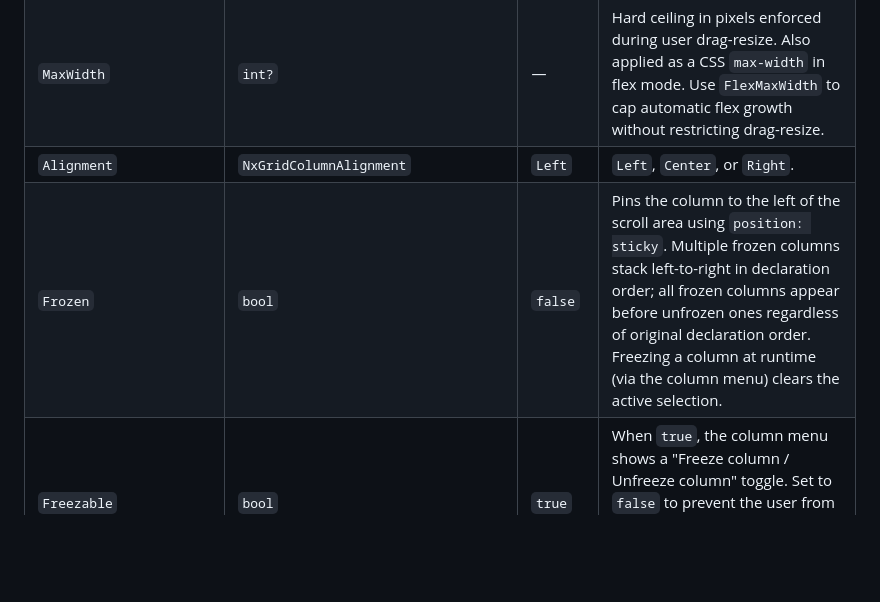
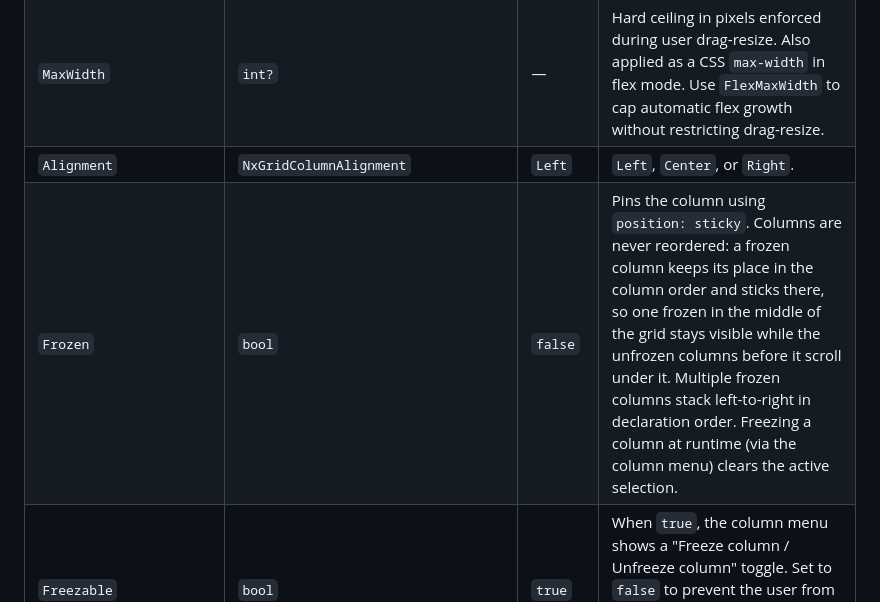
Before and after one commit to bradruga/nxgrid, a Markdown page: docs/reference.md, the part around the change. GitHub-like rendering; blank space fills up the shorter version.

```diff
--- a/docs/reference.md
+++ b/docs/reference.md
@@ -280,7 +280,7 @@ Columns self-register with their parent grid on initialization and deregister on
 | `MinWidth` | `int?` | — | Hard floor in pixels. Enforced both in auto mode (CSS `min-width`) and during user drag. Active even after `UserWidth` is set. |
 | `MaxWidth` | `int?` | — | Hard ceiling in pixels enforced during user drag-resize. Also applied as a CSS `max-width` in flex mode. Use `FlexMaxWidth` to cap automatic flex growth without restricting drag-resize. |
 | `Alignment` | `NxGridColumnAlignment` | `Left` | `Left`, `Center`, or `Right`. |
-| `Frozen` | `bool` | `false` | Pins the column to the left of the scroll area using `position: sticky`. Multiple frozen columns stack left-to-right in declaration order; all frozen columns appear before unfrozen ones regardless of original declaration order. Freezing a column at runtime (via the column menu) clears the active selection. |
+| `Frozen` | `bool` | `false` | Pins the column using `position: sticky`. Columns are never reordered: a frozen column keeps its place in the column order and sticks there, so one frozen in the middle of the grid stays visible while the unfrozen columns before it scroll under it. Multiple frozen columns stack left-to-right in declaration order. Freezing a column at runtime (via the column menu) clears the active selection. |
 | `Freezable` | `bool` | `true` | When `true`, the column menu shows a "Freeze column / Unfreeze column" toggle. Set to `false` to prevent the user from changing the frozen state. The user-toggled state is included in `StateKey` persistence. |
 | `Hidden` | `bool` | `false` | Excludes the column from rendering. A hidden column still participates in sort and filter if it has a `Property` or `Display`, but it is never rendered and cannot be selected. Useful for including a field in sort/filter without showing it in the grid. |
 | `Hideable` | `bool` | `true` | When `true`, the column menu shows a "Hide column" entry. A "Manage columns…" entry also appears (when at least one column is hideable) to let the user show hidden columns. Set to `false` to prevent the user from hiding a column. The user-toggled state is included in `StateKey` persistence. |
```
Also changed, not shown: CHANGELOG.md (+1 -0 lines).
